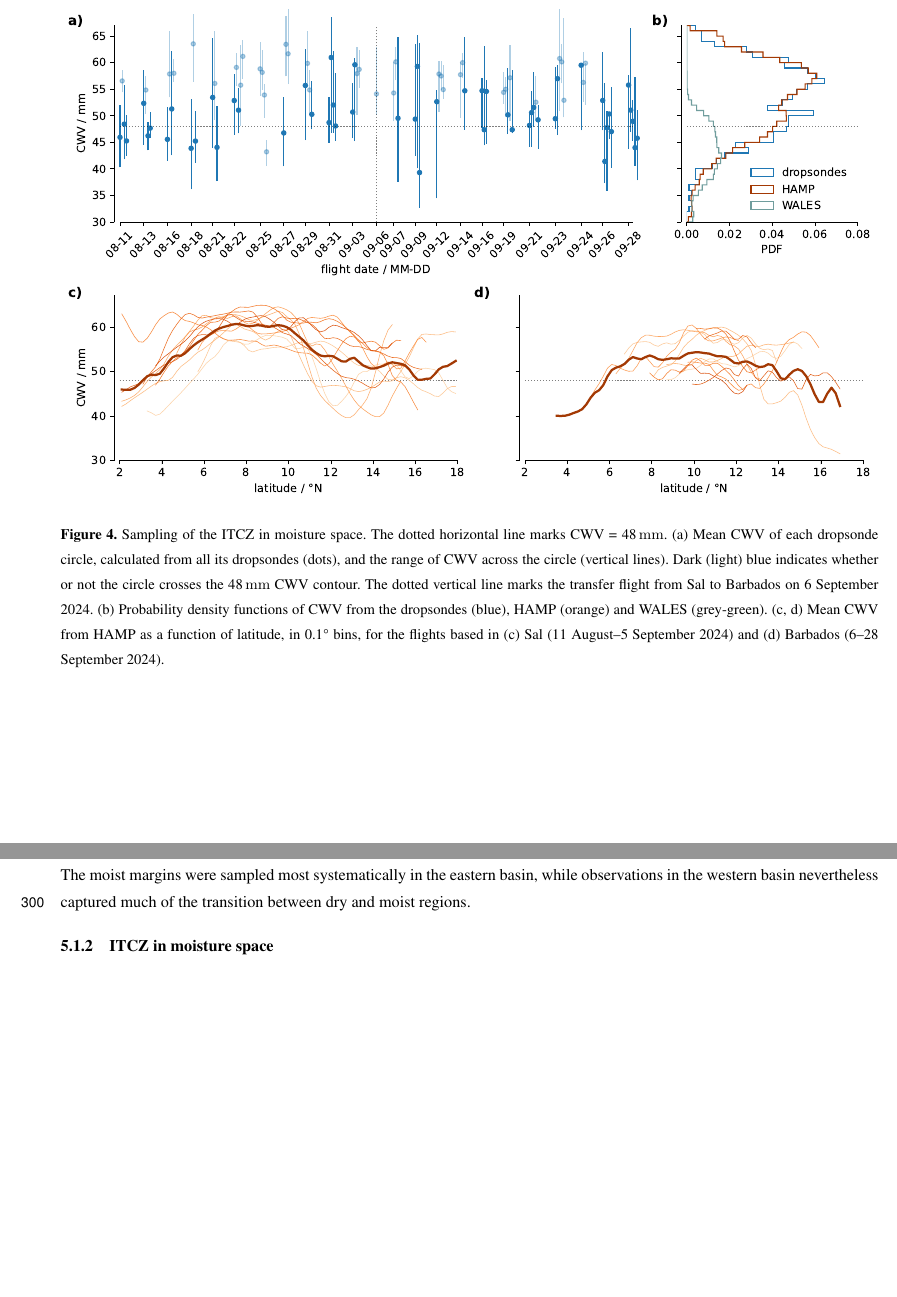
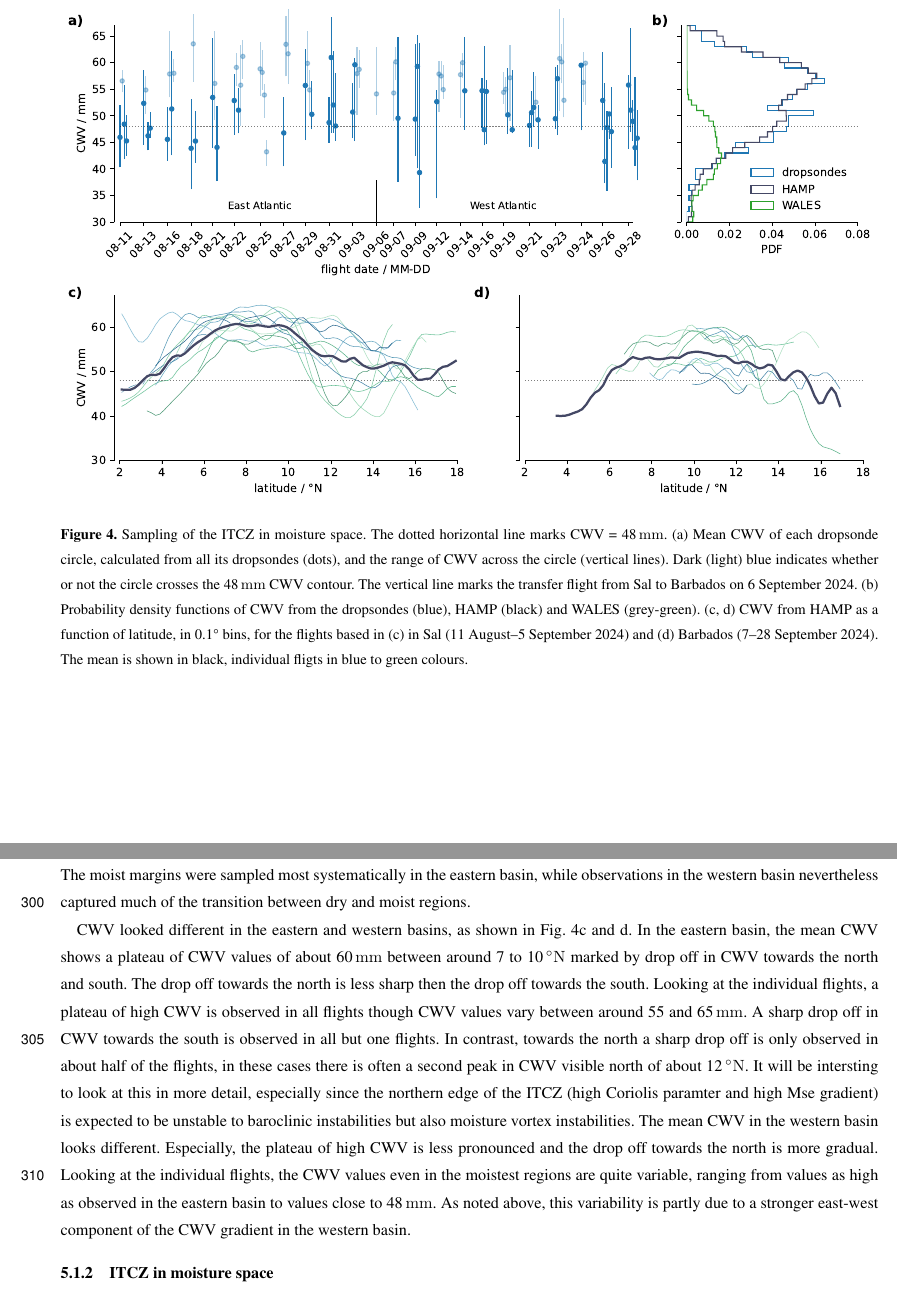
Before and after one commit to JuliaWindmiller1987/percusion, a LaTeX document (overviewPaper.tex): two parts of pages 14 and 15 of 29 before the commit and two parts of pages 14 and 15 of 30 after it, joined at a grey line, cut so that both start at the same text, the shorter picture padded with empty space. Compiled offline with pdfLaTeX; a missing font is replaced by an installed copy or a similar font; a LaTeX package or settings file that is missing is left out.

Commit message:
Updates transition plot and adds first rough draft of additional text.

```diff
--- a/overviewPaper.tex
+++ b/overviewPaper.tex
@@ -365,7 +365,7 @@ We begin by demonstrating that the research flights sampled the Atlantic ITCZ, i
 \centering
 \includegraphics[width=1.0\linewidth]{figures/transition_circles.pdf}
 % TODO (figure): separator between Sal and Barbados flights with labels; grey triangle not visible; undecided: mark circles N/S/centre.
-\caption{Sampling of the ITCZ in moisture space. The dotted horizontal line marks CWV = 48\,\unit{mm}. (a) Mean CWV of each dropsonde circle, calculated from all its dropsondes (dots), and the range of CWV across the circle (vertical lines). Dark (light) blue indicates whether or not the circle crosses the 48\,\unit{mm} CWV contour. The dotted vertical line marks the transfer flight from Sal to Barbados on 6 September 2024. (b) Probability density functions of CWV from the dropsondes (blue), HAMP (orange) and WALES (grey-green). (c, d) Mean CWV from HAMP as a function of latitude, in 0.1\textdegree{} bins, for the flights based in (c) Sal (11 August--5 September 2024) and (d) Barbados (6--28 September 2024).}
+\caption{Sampling of the ITCZ in moisture space. The dotted horizontal line marks CWV = 48\,\unit{mm}. (a) Mean CWV of each dropsonde circle, calculated from all its dropsondes (dots), and the range of CWV across the circle (vertical lines). Dark (light) blue indicates whether or not the circle crosses the 48\,\unit{mm} CWV contour. The vertical line marks the transfer flight from Sal to Barbados on 6 September 2024. (b) Probability density functions of CWV from the dropsondes (blue), HAMP (black) and WALES (grey-green). (c, d) CWV from HAMP as a function of latitude, in 0.1\textdegree{} bins, for the flights based in (c) in Sal (11 August--5 September 2024) and (d) Barbados (7--28 September 2024). The mean is shown in black, individual fligts in blue to green colours.}
 \label{fig:transition}
 \end{figure}
 
@@ -381,6 +381,10 @@ In addition to the dropsonde and HAMP measurements, Fig.~\ref{fig:transition}b a
 
 In summary, the observations sampled the moist peak, the edge of the tropical CWV distribution and the adjacent dry regions. The moist margins were sampled most systematically in the eastern basin, while observations in the western basin nevertheless captured much of the transition between dry and moist regions.
 
+CWV looked different in the eastern and western basins, as shown in Fig.~\ref{fig:transition}c and d.
+In the eastern basin, the mean CWV shows a plateau of CWV values of about 60\,\unit{mm} between around 7 to 10\,\unit{^{\circ}N} marked by drop off in CWV towards the north and south. The drop off towards the north is less sharp then the drop off towards the south. Looking at the individual flights, a plateau of high CWV is observed in all flights though CWV values vary between around 55 and 65\,\unit{mm}. A sharp drop off in CWV towards the south is observed in all but one flights. In contrast, towards the north a sharp drop off is only observed in about half of the flights, in these cases there is often a second peak in CWV visible north of about 12\,\unit{^{\circ}N}.
+It will be intersting to look at this in more detail, especially since the northern edge of the ITCZ (high Coriolis paramter and high Mse gradient) is expected to be unstable to baroclinic instabilities but also moisture vortex instabilities.
+The mean CWV in the western basin looks different. Especially, the plateau of high CWV is less pronounced and the drop off towards the north is more gradual. Looking at the individual flights, the CWV values even in the moistest regions are quite variable, ranging from values as high as observed in the eastern basin to values close to 48\,\unit{mm}. As noted above, this variability is partly due to a stronger east-west component of the CWV gradient in the western basin.
 
 \subsubsection{ITCZ in moisture space}
 
```
Also changed, not shown: figures/transition_circles.pdf, overviewPaper.tex (6 more changed lines).
